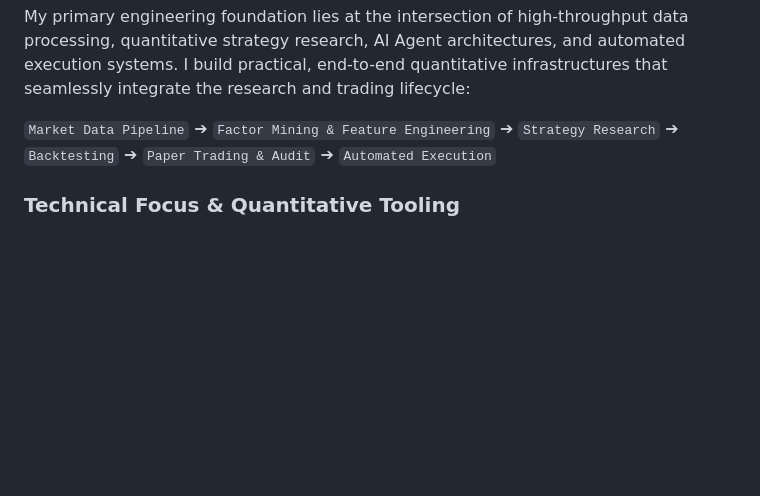
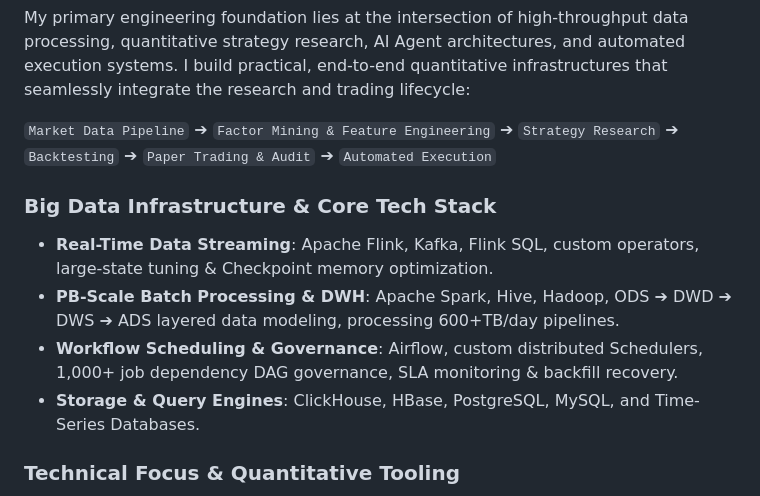
Before and after one commit to Shadowell/Shadowell, a Markdown page: README.md, the part around the change. Rendered like a GitHub page; blank space fills up the shorter version.

```diff
--- a/README.md
+++ b/README.md
@@ -11,6 +11,13 @@ I am a **Big Data Engineer** specializing in quantitative research infrastructur
 My primary engineering foundation lies at the intersection of high-throughput data processing, quantitative strategy research, AI Agent architectures, and automated execution systems. I build practical, end-to-end quantitative infrastructures that seamlessly integrate the research and trading lifecycle:
 
 `Market Data Pipeline` ➔ `Factor Mining & Feature Engineering` ➔ `Strategy Research` ➔ `Backtesting` ➔ `Paper Trading & Audit` ➔ `Automated Execution`
+
+### Big Data Infrastructure & Core Tech Stack
+
+- **Real-Time Data Streaming**: Apache Flink, Kafka, Flink SQL, custom operators, large-state tuning & Checkpoint memory optimization.
+- **PB-Scale Batch Processing & DWH**: Apache Spark, Hive, Hadoop, ODS ➔ DWD ➔ DWS ➔ ADS layered data modeling, processing 600+TB/day pipelines.
+- **Workflow Scheduling & Governance**: Airflow, custom distributed Schedulers, 1,000+ job dependency DAG governance, SLA monitoring & backfill recovery.
+- **Storage & Query Engines**: ClickHouse, HBase, PostgreSQL, MySQL, and Time-Series Databases.
 
 ### Technical Focus & Quantitative Tooling
 
```
Also changed, not shown: README_CN.md (+7 -0 lines).
